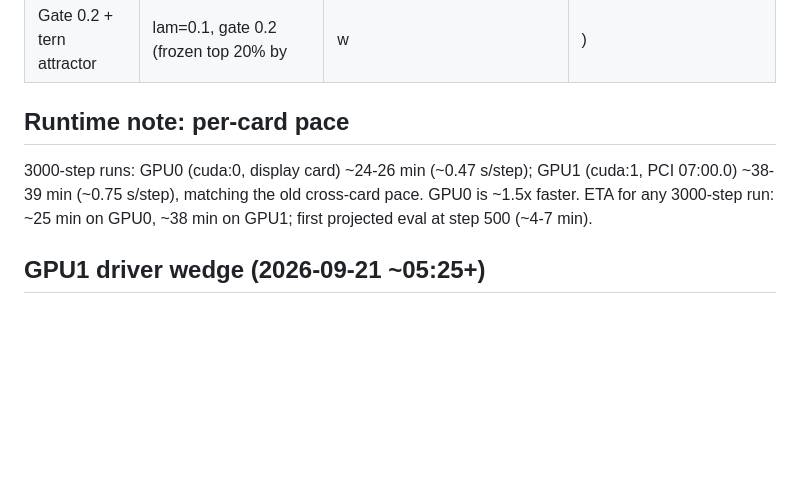
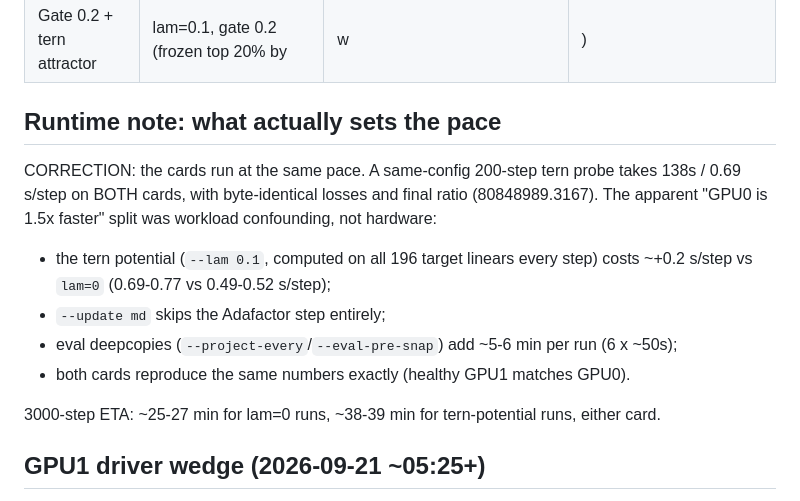
Before and after one commit to sky-is-green/bonsai2-ternary-forensics, a Markdown page: docs/EXPERIMENTS.md, the part around the change. GitHub-like rendering; blank space fills up the shorter version.

Commit message:
docs: correct pace note - cards identical; tern potential +0.2s/step, md skips optimizer, evals +5min

```diff
--- a/docs/EXPERIMENTS.md
+++ b/docs/EXPERIMENTS.md
@@ -39,12 +39,22 @@ was the STE+KD recipe, this harness is the FP-forward KD control.
 | Rotated basis, pure KD | --rotate lam=0 | init **15,805x** (15x better than unrotated 240,579x), **2,872x @500** (best single point of the search), then oscillates 45k-189k, final 69,021x; KD loss 0.91 -> 0.71 (best of any run); kurtosis flat 3.7 | geometry helps at short horizon, weights drift off-projectable over time; candidate for combination |
 | Gate 0.2 + tern attractor | lam=0.1, gate 0.2 (frozen top 20% by |w|) | 127M @500, 4.7G @1000, 5.1M @3000; kurtosis 4.4 -> 3.8 | falsified; freezing top weights does not rescue the tern potential |
 
-## Runtime note: per-card pace
+## Runtime note: what actually sets the pace
 
-3000-step runs: GPU0 (cuda:0, display card) ~24-26 min (~0.47 s/step);
-GPU1 (cuda:1, PCI 07:00.0) ~38-39 min (~0.75 s/step), matching the old
-cross-card pace. GPU0 is ~1.5x faster. ETA for any 3000-step run: ~25 min on
-GPU0, ~38 min on GPU1; first projected eval at step 500 (~4-7 min).
+CORRECTION: the cards run at the same pace. A same-config 200-step tern probe
+takes 138s / 0.69 s/step on BOTH cards, with byte-identical losses and final
+ratio (80848989.3167). The apparent "GPU0 is 1.5x faster" split was workload
+confounding, not hardware:
+
+- the tern potential (`--lam 0.1`, computed on all 196 target linears every
+  step) costs ~+0.2 s/step vs `lam=0` (0.69-0.77 vs 0.49-0.52 s/step);
+- `--update md` skips the Adafactor step entirely;
+- eval deepcopies (`--project-every`/`--eval-pre-snap`) add ~5-6 min per run
+  (6 x ~50s);
+- both cards reproduce the same numbers exactly (healthy GPU1 matches GPU0).
+
+3000-step ETA: ~25-27 min for lam=0 runs, ~38-39 min for tern-potential runs,
+either card.
 
 ## GPU1 driver wedge (2026-09-21 ~05:25+)
 
```
